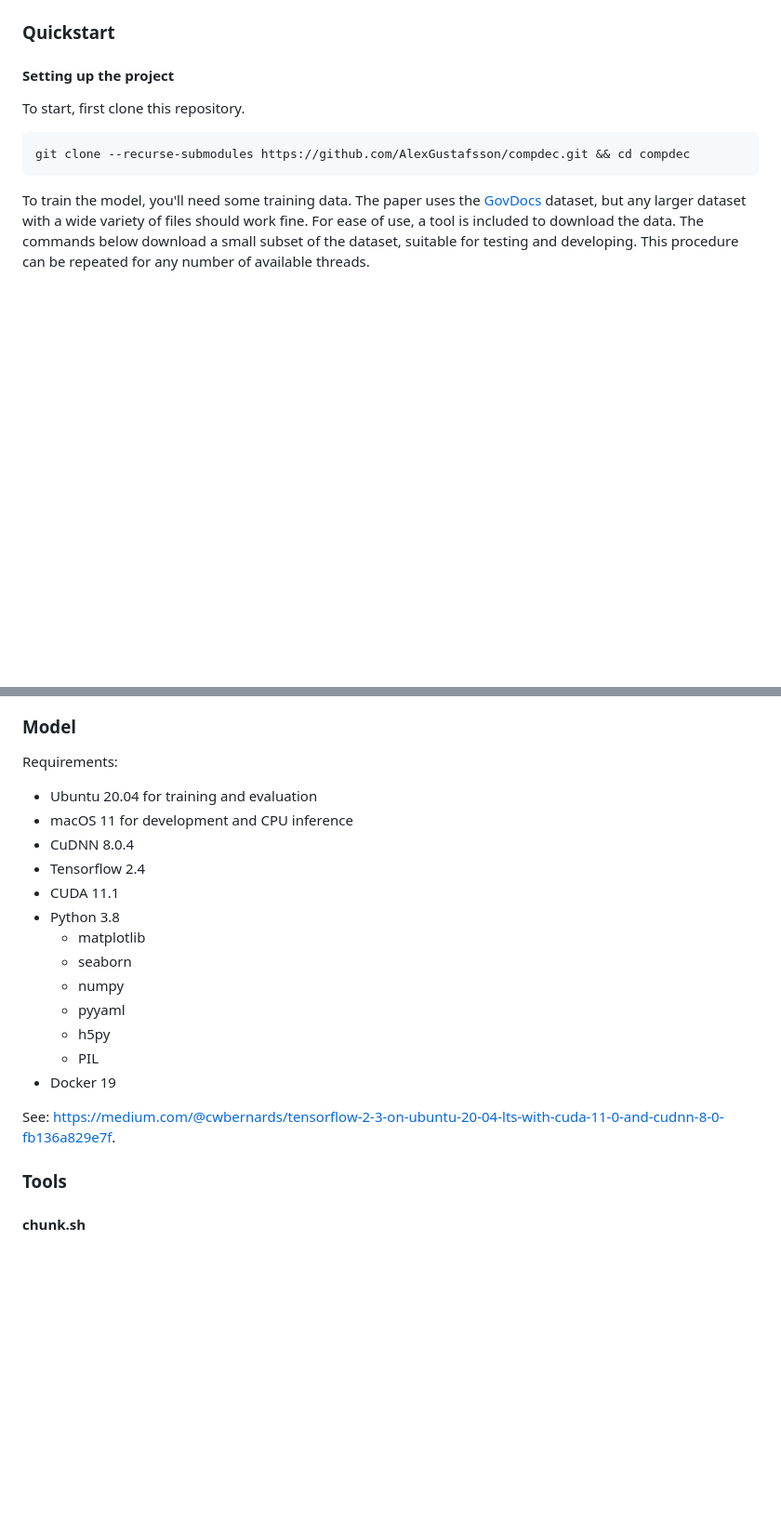
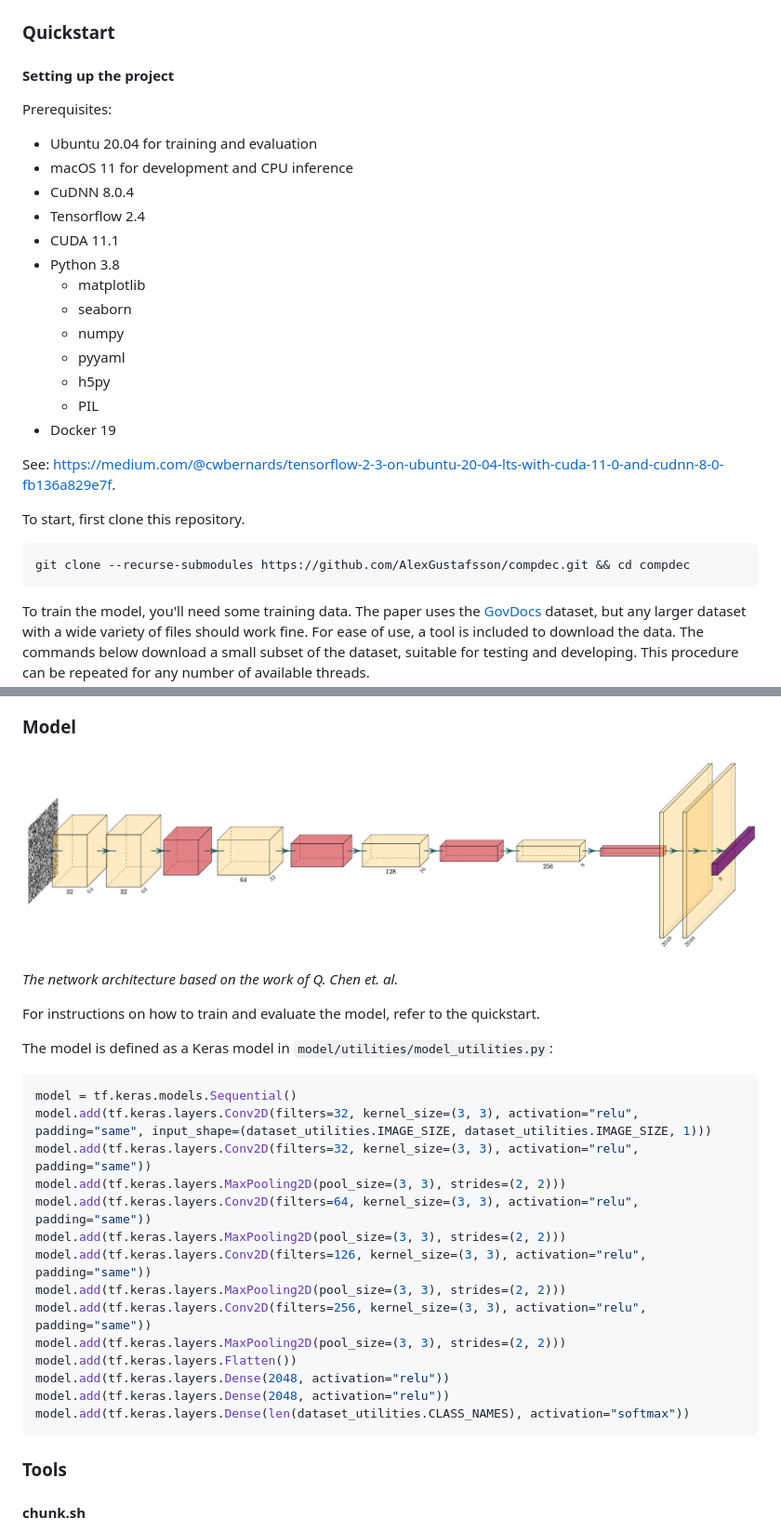
Before and after one commit to AlexGustafsson/compdec, a Markdown page: README.md, 2 parts joined by grey strips. Shown: that part at 93% size. GitHub-like rendering; pictures changed too: samples/network-architecture.png (added); blank space fills up the shorter version.

Commit message:
Add model description

````diff
--- a/README.md
+++ b/README.md
@@ -76,6 +76,24 @@ There are two pseudo-random samples, `random` and `urandom` taken from `/dev/ran
 
 #### Setting up the project
 <a name="development-quickstart-setup"></a>
+
+Prerequisites:
+* Ubuntu 20.04 for training and evaluation
+* macOS 11 for development and CPU inference
+* CuDNN 8.0.4
+* Tensorflow 2.4
+* CUDA 11.1
+* Python 3.8
+  * matplotlib
+  * seaborn
+  * numpy
+  * pyyaml
+  * h5py
+  * PIL
+* Docker 19
+
+See: https://medium.com/@cwbernards/tensorflow-2-3-on-ubuntu-20-04-lts-with-cuda-11-0-and-cudnn-8-0-fb136a829e7f.
+
 To start, first clone this repository.
 
 ```sh
@@ -179,22 +197,32 @@ An example plot, trained on 2M samples for 5 epochs looks like this:
 
 ### Model
 
-Requirements:
-* Ubuntu 20.04 for training and evaluation
-* macOS 11 for development and CPU inference
-* CuDNN 8.0.4
-* Tensorflow 2.4
-* CUDA 11.1
-* Python 3.8
-  * matplotlib
-  * seaborn
-  * numpy
-  * pyyaml
-  * h5py
-  * PIL
-* Docker 19
+<p align="center">
+  <img src="./samples/network-architecture.png">
+</p>
 
-See: https://medium.com/@cwbernards/tensorflow-2-3-on-ubuntu-20-04-lts-with-cuda-11-0-and-cudnn-8-0-fb136a829e7f.
+_The network architecture based on the work of Q. Chen et. al._
+
+For instructions on how to train and evaluate the model, refer to the quickstart.
+
+The model is defined as a Keras model in `model/utilities/model_utilities.py`:
+
+```python
+model = tf.keras.models.Sequential()
+model.add(tf.keras.layers.Conv2D(filters=32, kernel_size=(3, 3), activation="relu", padding="same", input_shape=(dataset_utilities.IMAGE_SIZE, dataset_utilities.IMAGE_SIZE, 1)))
+model.add(tf.keras.layers.Conv2D(filters=32, kernel_size=(3, 3), activation="relu", padding="same"))
+model.add(tf.keras.layers.MaxPooling2D(pool_size=(3, 3), strides=(2, 2)))
+model.add(tf.keras.layers.Conv2D(filters=64, kernel_size=(3, 3), activation="relu", padding="same"))
+model.add(tf.keras.layers.MaxPooling2D(pool_size=(3, 3), strides=(2, 2)))
+model.add(tf.keras.layers.Conv2D(filters=126, kernel_size=(3, 3), activation="relu", padding="same"))
+model.add(tf.keras.layers.MaxPooling2D(pool_size=(3, 3), strides=(2, 2)))
+model.add(tf.keras.layers.Conv2D(filters=256, kernel_size=(3, 3), activation="relu", padding="same"))
+model.add(tf.keras.layers.MaxPooling2D(pool_size=(3, 3), strides=(2, 2)))
+model.add(tf.keras.layers.Flatten())
+model.add(tf.keras.layers.Dense(2048, activation="relu"))
+model.add(tf.keras.layers.Dense(2048, activation="relu"))
+model.add(tf.keras.layers.Dense(len(dataset_utilities.CLASS_NAMES), activation="softmax"))
+```
 
 ### Tools
 <a name="development-tools"></a>
````
